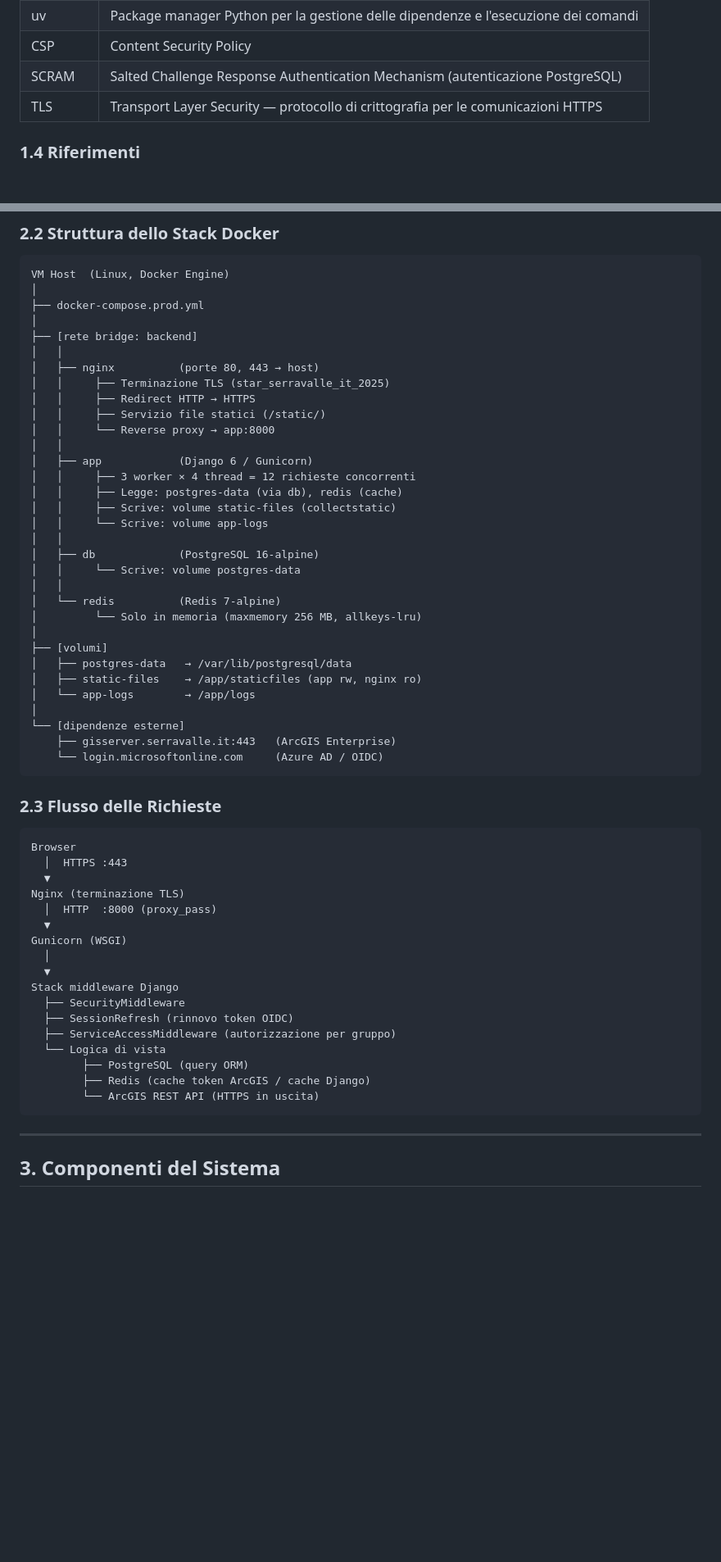
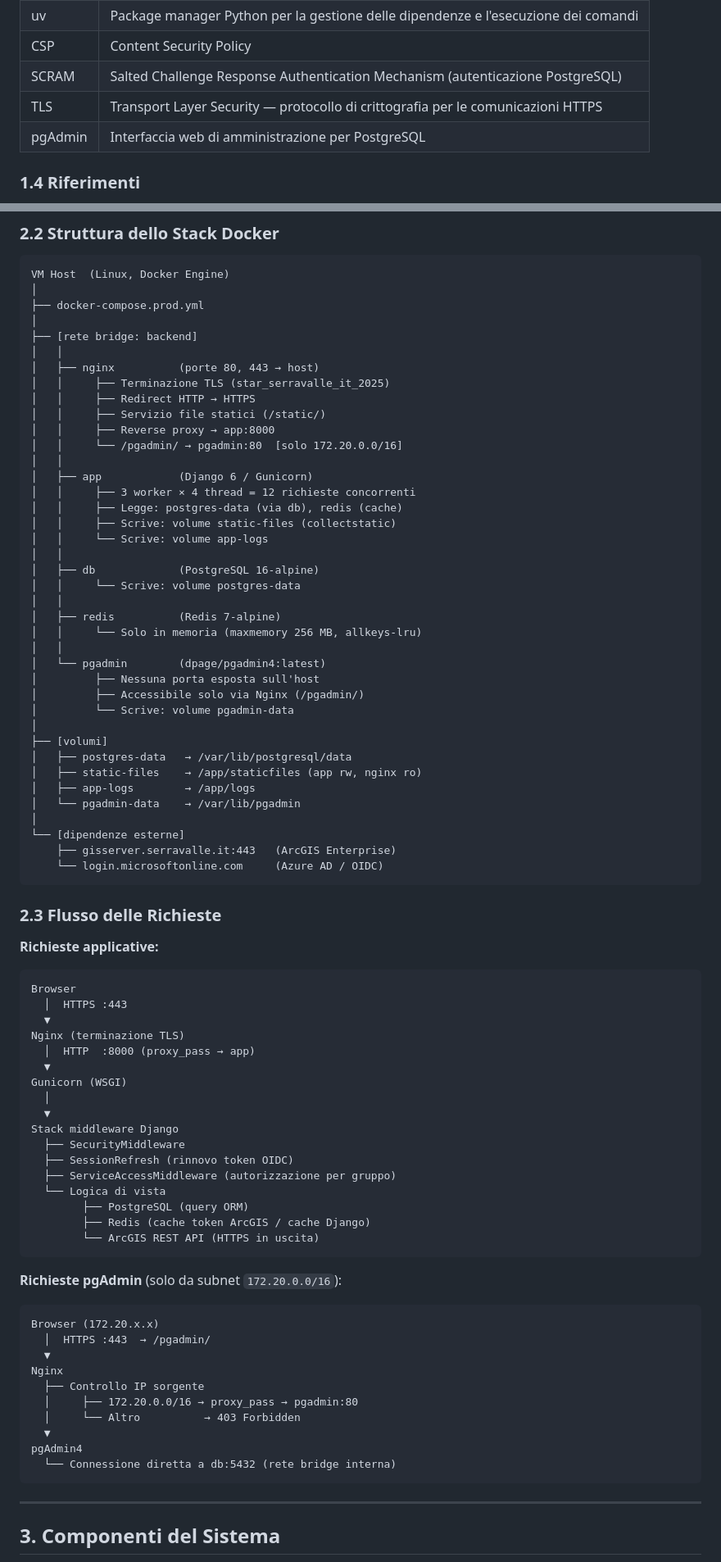
Before and after one commit to colla-serravalle/gis-dashboard-dt-django, a Markdown page: docs/SDD-production-environment.md, 2 parts joined by grey strips. Shown at 82% size. GitHub-like rendering; blank space fills up the shorter version.

````diff
--- a/docs/SDD-production-environment.md
+++ b/docs/SDD-production-environment.md
@@ -65,6 +71,7 @@ Il documento copre:
 | CSP        | Content Security Policy                                                         |
 | SCRAM      | Salted Challenge Response Authentication Mechanism (autenticazione PostgreSQL)  |
 | TLS        | Transport Layer Security — protocollo di crittografia per le comunicazioni HTTPS |
+| pgAdmin    | Interfaccia web di amministrazione per PostgreSQL                               |
 
 ### 1.4 Riferimenti
 
@@ -96,7 +103,8 @@ VM Host  (Linux, Docker Engine)
 │   │     ├── Terminazione TLS (star_serravalle_it_2025)
 │   │     ├── Redirect HTTP → HTTPS
 │   │     ├── Servizio file statici (/static/)
-│   │     └── Reverse proxy → app:8000
+│   │     ├── Reverse proxy → app:8000
+│   │     └── /pgadmin/ → pgadmin:80  [solo 172.20.0.0/16]
 │   │
 │   ├── app            (Django 6 / Gunicorn)
 │   │     ├── 3 worker × 4 thread = 12 richieste concorrenti
@@ -107,13 +115,19 @@ VM Host  (Linux, Docker Engine)
 │   ├── db             (PostgreSQL 16-alpine)
 │   │     └── Scrive: volume postgres-data
 │   │
-│   └── redis          (Redis 7-alpine)
-│         └── Solo in memoria (maxmemory 256 MB, allkeys-lru)
+│   ├── redis          (Redis 7-alpine)
+│   │     └── Solo in memoria (maxmemory 256 MB, allkeys-lru)
+│   │
+│   └── pgadmin        (dpage/pgadmin4:latest)
+│         ├── Nessuna porta esposta sull'host
+│         ├── Accessibile solo via Nginx (/pgadmin/)
+│         └── Scrive: volume pgadmin-data
 │
 ├── [volumi]
 │   ├── postgres-data   → /var/lib/postgresql/data
 │   ├── static-files    → /app/staticfiles (app rw, nginx ro)
-│   └── app-logs        → /app/logs
+│   ├── app-logs        → /app/logs
+│   └── pgadmin-data    → /var/lib/pgadmin
 │
 └── [dipendenze esterne]
     ├── gisserver.serravalle.it:443   (ArcGIS Enterprise)
@@ -122,12 +136,14 @@ VM Host  (Linux, Docker Engine)
 
 ### 2.3 Flusso delle Richieste
 
+**Richieste applicative:**
+
 ```
 Browser
   │  HTTPS :443
   ▼
 Nginx (terminazione TLS)
-  │  HTTP  :8000 (proxy_pass)
+  │  HTTP  :8000 (proxy_pass → app)
   ▼
 Gunicorn (WSGI)
   │
@@ -140,6 +156,21 @@ Stack middleware Django
         ├── PostgreSQL (query ORM)
         ├── Redis (cache token ArcGIS / cache Django)
         └── ArcGIS REST API (HTTPS in uscita)
+```
+
+**Richieste pgAdmin** (solo da subnet `172.20.0.0/16`):
+
+```
+Browser (172.20.x.x)
+  │  HTTPS :443  → /pgadmin/
+  ▼
+Nginx
+  ├── Controllo IP sorgente
+  │     ├── 172.20.0.0/16 → proxy_pass → pgadmin:80
+  │     └── Altro          → 403 Forbidden
+  ▼
+pgAdmin4
+  └── Connessione diretta a db:5432 (rete bridge interna)
 ```
 
 ---
````
Also changed, not shown: other parts of docs/SDD-production-environment.md (+54 -6 lines), README.md (+30 -9 lines).
